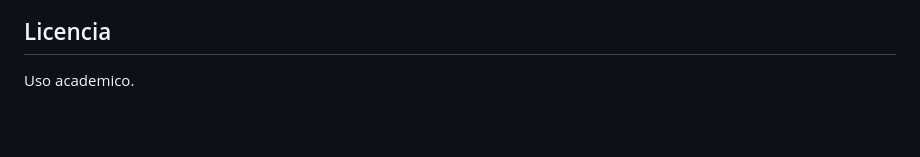
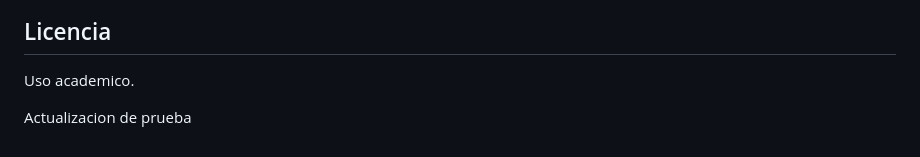
Before and after one commit to Diego071104/TALLER, a Markdown page: README.md, the part around the change. Rendered like a GitHub page; blank space fills up the shorter version.

Commit message:
Actualizacion

```diff
--- a/README.md
+++ b/README.md
@@ -272,3 +272,5 @@ flutter build apk --release
 ## Licencia
 
 Uso academico.
+
+Actualizacion de prueba
```
